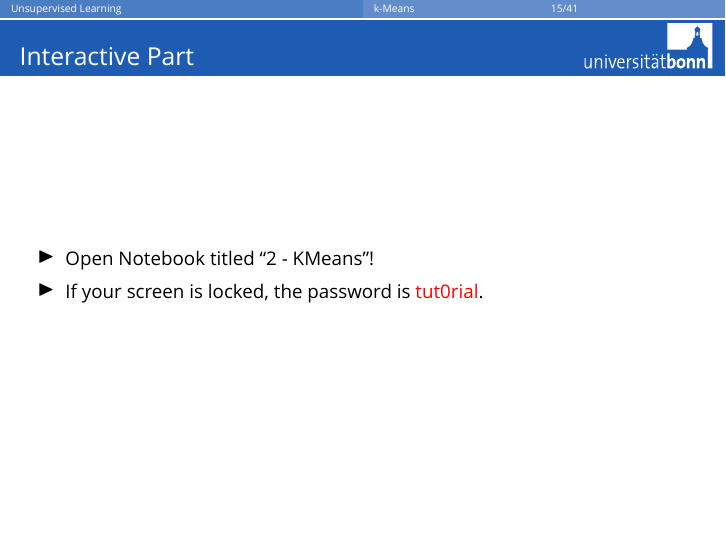
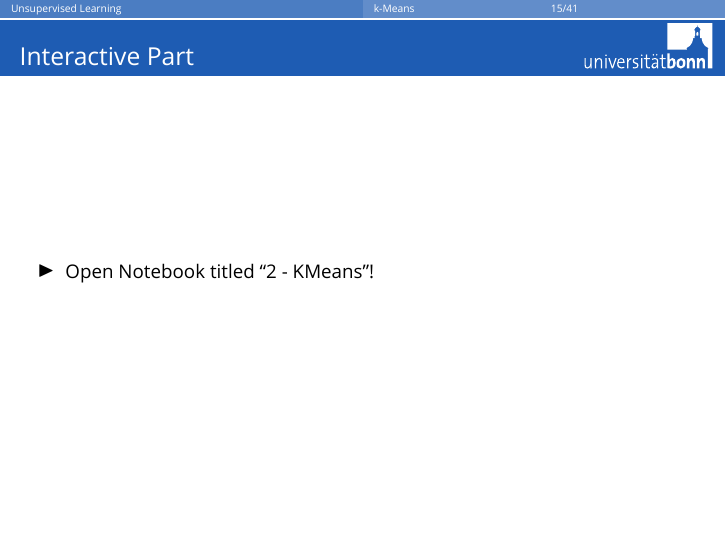
Before and after one commit to temporaer/tutorial_ml_gkbionics, LaTeX slides (presentation/presentation.tex, which reads presentation/kmeans.tex, presentation/pca.tex): page 40 of 81. Compiled offline with XeLaTeX; a missing font is replaced by an installed copy or a similar font.

Commit message:
post event corrections

```diff
--- a/presentation/kmeans.tex
+++ b/presentation/kmeans.tex
@@ -65,6 +65,5 @@
   \frametitle{Interactive Part}
   \begin{itemize}
       \item Open Notebook titled ``2 - KMeans''!
-      \item If your screen is locked, the password is \alert{tut0rial}.
   \end{itemize}
 \end{frame}
--- a/presentation/pca.tex
+++ b/presentation/pca.tex
@@ -210,6 +210,5 @@ X =
   \frametitle{Interactive Part}
   \begin{itemize}
       \item Open Notebook titled ``1 - PCA''!
-      \item If your screen is locked, the password is \alert{tut0rial}.
   \end{itemize}
 \end{frame}
```
Also changed, not shown: 1 other file.
